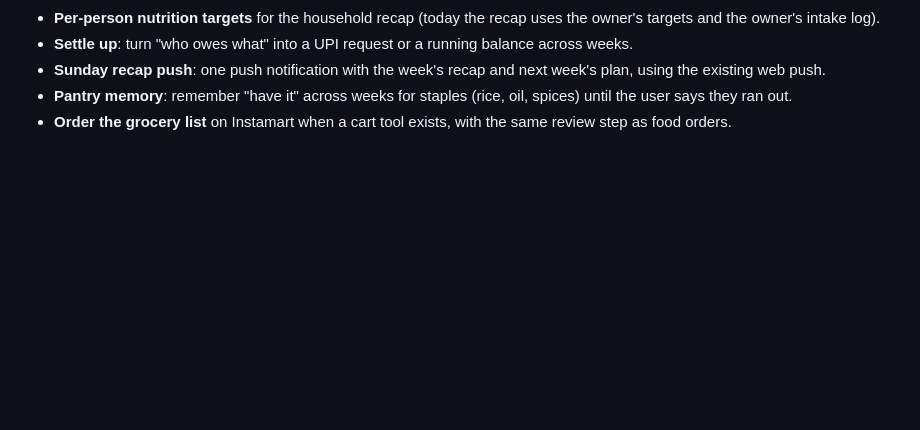
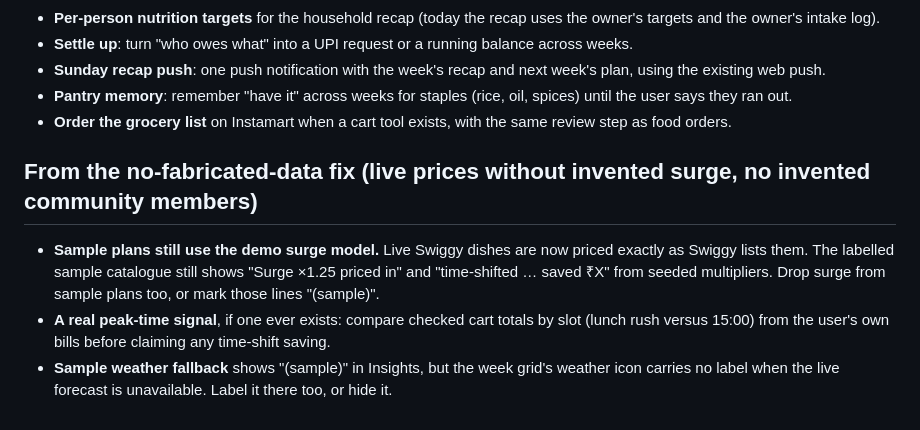
Before and after one commit to Hasen1506/Smartplate, a Markdown page: docs/IDEAS.md, the part around the change. Drawn GitHub-style; blank space fills up the shorter version.

```diff
--- a/docs/IDEAS.md
+++ b/docs/IDEAS.md
@@ -122,3 +122,14 @@ them is built. Grouped by the PR that surfaced it.
   user says they ran out.
 - **Order the grocery list** on Instamart when a cart tool exists, with the same review step
   as food orders.
+
+## From the no-fabricated-data fix (live prices without invented surge, no invented community members)
+
+- **Sample plans still use the demo surge model.** Live Swiggy dishes are now priced exactly
+  as Swiggy lists them. The labelled sample catalogue still shows "Surge ×1.25 priced in" and
+  "time-shifted … saved ₹X" from seeded multipliers. Drop surge from sample plans too, or mark
+  those lines "(sample)".
+- **A real peak-time signal**, if one ever exists: compare checked cart totals by slot
+  (lunch rush versus 15:00) from the user's own bills before claiming any time-shift saving.
+- **Sample weather fallback** shows "(sample)" in Insights, but the week grid's weather icon
+  carries no label when the live forecast is unavailable. Label it there too, or hide it.
```
